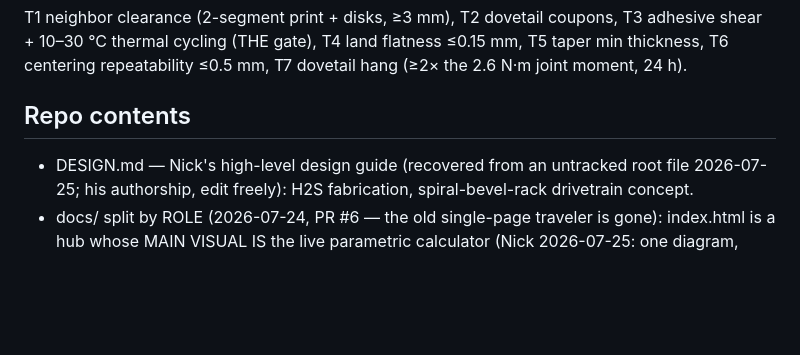
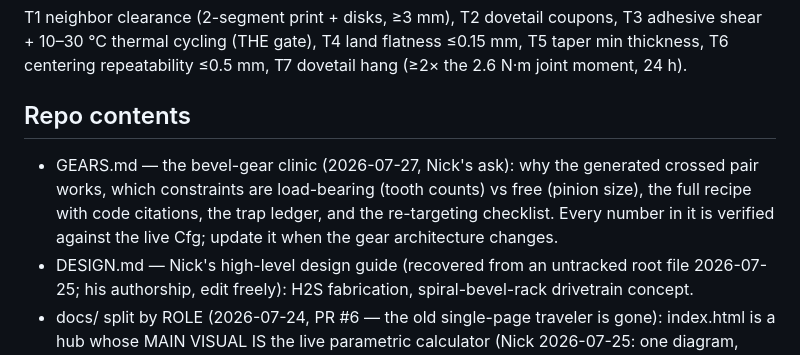
Before and after one commit to JimothyJohn/wafer-flower, a Markdown page: CLAUDE.md, the part around the change. Rendered like a GitHub page; blank space fills up the shorter version.

```diff
--- a/CLAUDE.md
+++ b/CLAUDE.md
@@ -305,6 +305,12 @@ T3 adhesive shear + 10–30 °C thermal cycling (THE gate), T4 land flatness
 T7 dovetail hang (≥2× the 2.6 N·m joint moment, 24 h).
 
 ## Repo contents
+- GEARS.md — the bevel-gear clinic (2026-07-27, Nick's ask): why the
+  generated crossed pair works, which constraints are load-bearing (tooth
+  counts) vs free (pinion size), the full recipe with code citations, the
+  trap ledger, and the re-targeting checklist. Every number in it is
+  verified against the live Cfg; update it when the gear architecture
+  changes.
 - DESIGN.md — Nick's high-level design guide (recovered from an untracked
   root file 2026-07-25; his authorship, edit freely): H2S fabrication,
   spiral-bevel-rack drivetrain concept.
```
Also changed, not shown: GEARS.md (added, +365 -0 lines).
